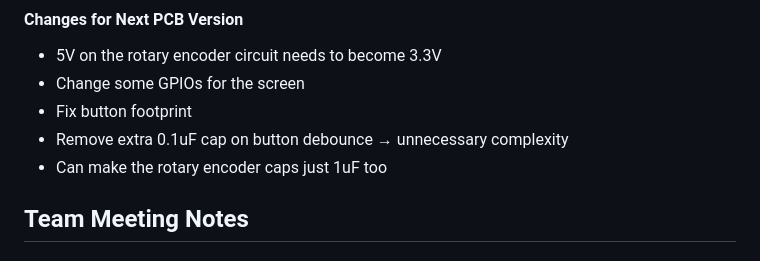
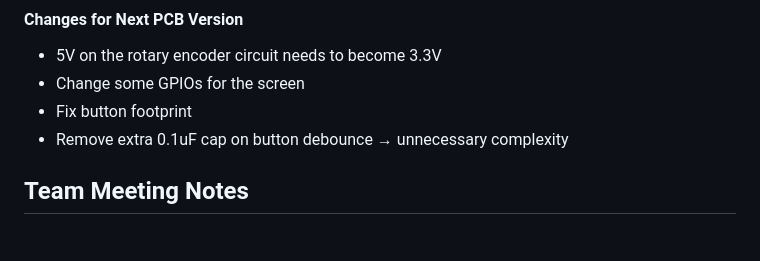
Before and after one commit to Kgo222/ClassroomClarity, a Markdown page: notebooks/maddie/README.md, the part around the change. GitHub-like rendering.

```diff
--- a/notebooks/maddie/README.md
+++ b/notebooks/maddie/README.md
@@ -52,7 +52,6 @@ Came into the lab with Jesse and Kait to prepare for the breadboard demo on Mond
 - Change some GPIOs for the screen
 - Fix button footprint
 - Remove extra 0.1uF cap on button debounce → unnecessary complexity
-- Can make the rotary encoder caps just 1uF too
 
 
 ## Team Meeting Notes
```
